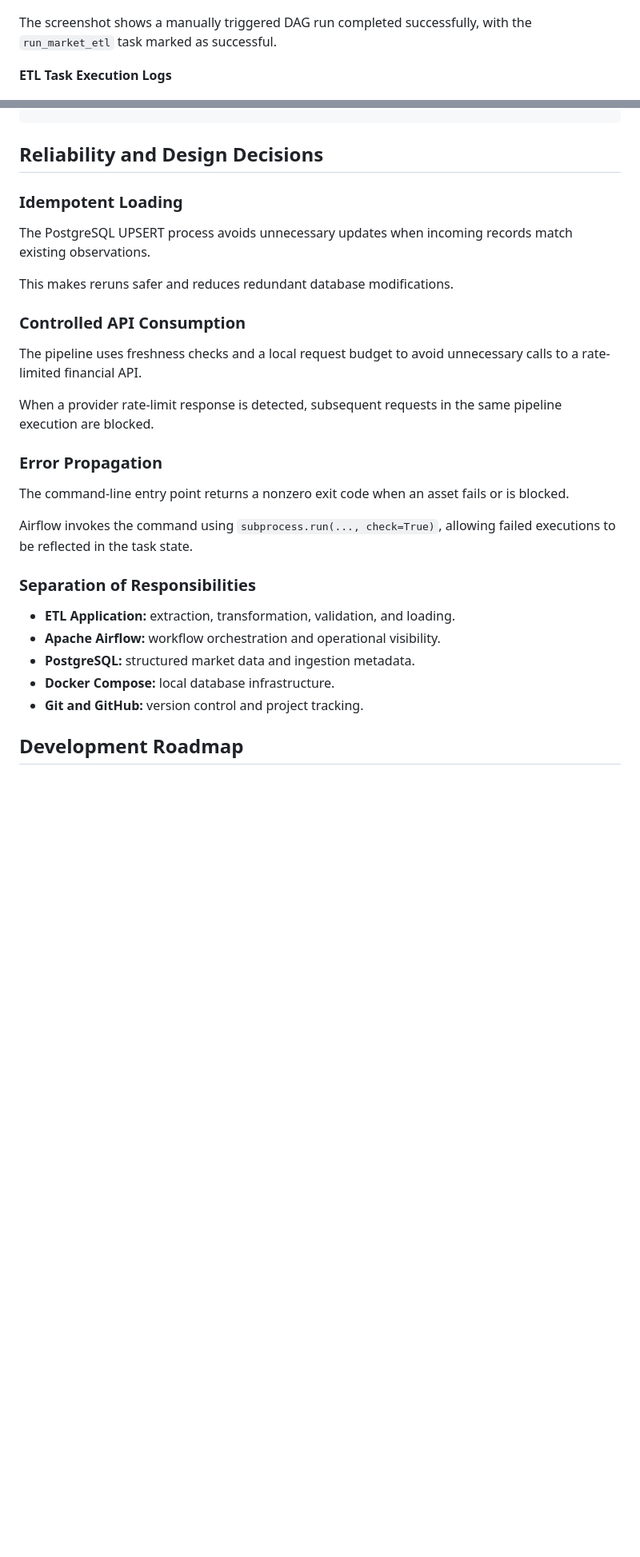
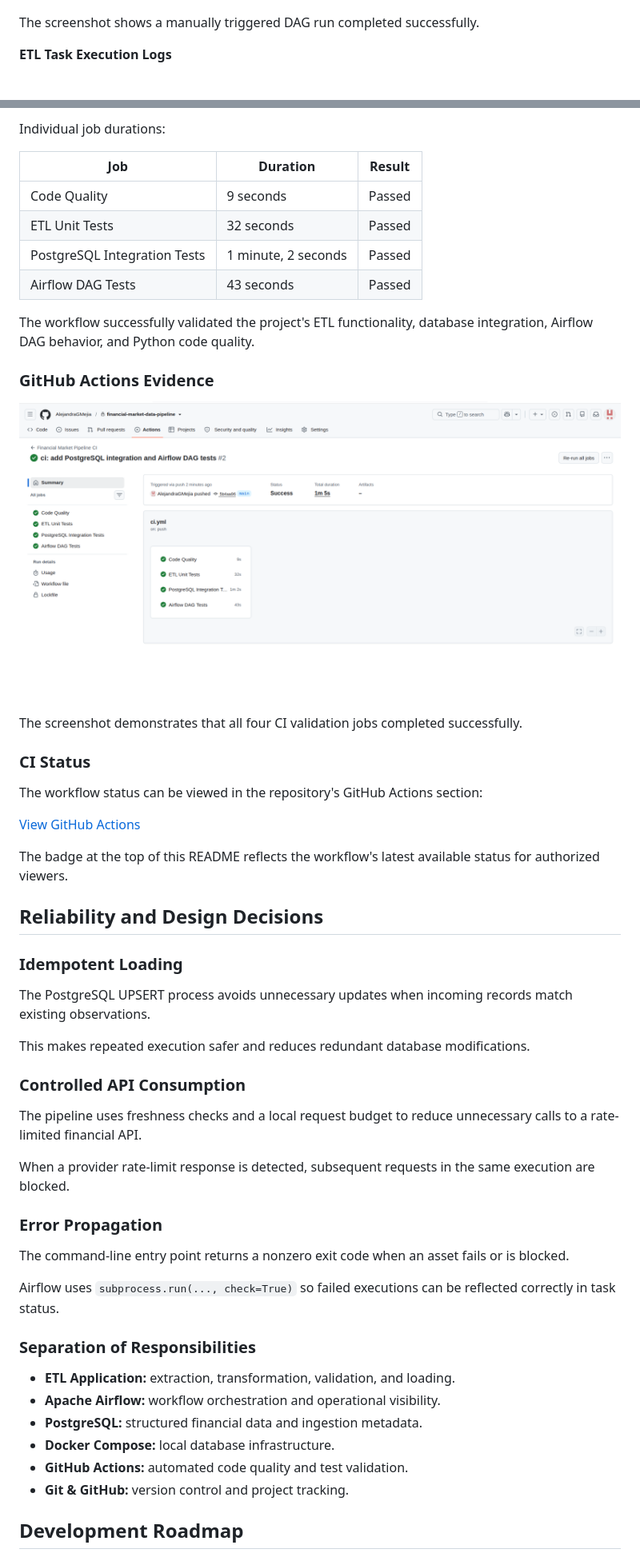
Before and after one commit to AlejandraGMejia/financial-market-data-pipeline, a Markdown page: README.md, 2 parts joined by grey strips. Shown at 80% size. GitHub-like rendering; pictures changed too: docs/images/github_actions_success.png (added); blank space fills up the shorter version.

Commit message:
docs: complete CI documentation and validation evidence

```diff
--- a/README.md
+++ b/README.md
@@ -435,7 +501,7 @@ The following screenshots demonstrate successful workflow orchestration and exec
 
 ![Successful Apache Airflow DAG execution](docs/images/airflow_dag_success.png)
 
-The screenshot shows a manually triggered DAG run completed successfully, with the `run_market_etl` task marked as successful.
+The screenshot shows a manually triggered DAG run completed successfully.
 
 **ETL Task Execution Logs**
 
@@ -506,30 +612,56 @@ bash -n scripts/start_airflow.sh
+Individual job durations:
+
+| Job | Duration | Result |
+|---|---|---|
+| Code Quality | 9 seconds | Passed |
+| ETL Unit Tests | 32 seconds | Passed |
+| PostgreSQL Integration Tests | 1 minute, 2 seconds | Passed |
+| Airflow DAG Tests | 43 seconds | Passed |
+
+The workflow successfully validated the project's ETL functionality, database integration, Airflow DAG behavior, and Python code quality.
+
+### GitHub Actions Evidence
+
+![Successful GitHub Actions CI execution](docs/images/github_actions_success.png)
+
+The screenshot demonstrates that all four CI validation jobs completed successfully.
+
+### CI Status
+
+The workflow status can be viewed in the repository's GitHub Actions section:
+
+[View GitHub Actions](https://github.com/AlejandraGMejia/financial-market-data-pipeline/actions)
+
+The badge at the top of this README reflects the workflow's latest available status for authorized viewers.
+
 ## Reliability and Design Decisions
 
 ### Idempotent Loading
 
 The PostgreSQL UPSERT process avoids unnecessary updates when incoming records match existing observations.
 
-This makes reruns safer and reduces redundant database modifications.
+This makes repeated execution safer and reduces redundant database modifications.
 
 ### Controlled API Consumption
 
-The pipeline uses freshness checks and a local request budget to avoid unnecessary calls to a rate-limited financial API.
+The pipeline uses freshness checks and a local request budget to reduce unnecessary calls to a rate-limited financial API.
 
-When a provider rate-limit response is detected, subsequent requests in the same pipeline execution are blocked.
+When a provider rate-limit response is detected, subsequent requests in the same execution are blocked.
 
 ### Error Propagation
 
 The command-line entry point returns a nonzero exit code when an asset fails or is blocked.
 
-Airflow invokes the command using `subprocess.run(..., check=True)`, allowing failed executions to be reflected in the task state.
+Airflow uses `subprocess.run(..., check=True)` so failed executions can be reflected correctly in task status.
 
 ### Separation of Responsibilities
 
 - **ETL Application:** extraction, transformation, validation, and loading.
 - **Apache Airflow:** workflow orchestration and operational visibility.
-- **PostgreSQL:** structured market data and ingestion metadata.
+- **PostgreSQL:** structured financial data and ingestion metadata.
 - **Docker Compose:** local database infrastructure.
-- **Git and GitHub:** version control and project tracking.
+- **GitHub Actions:** automated code quality and test validation.
+- **Git & GitHub:** version control and project tracking.
 
 ## Development Roadmap
 
```
Also changed, not shown: other parts of README.md (+241 -129 lines).
